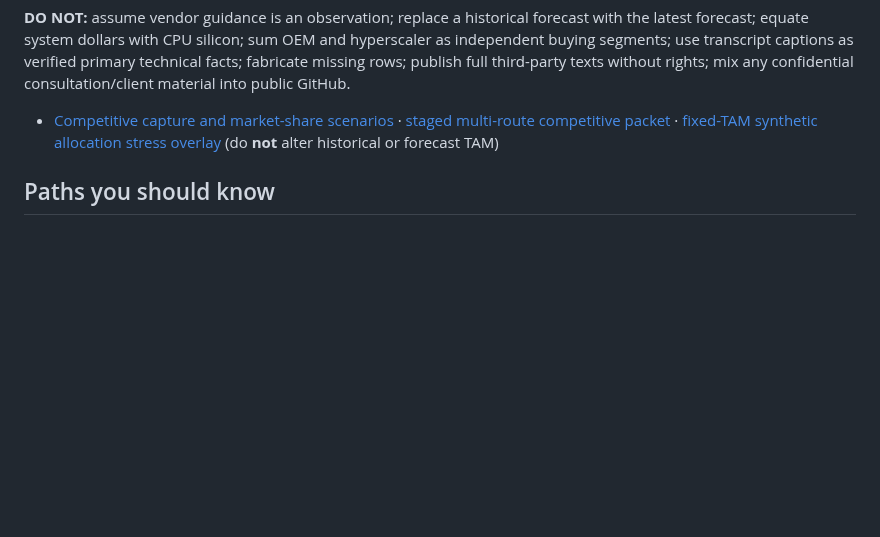
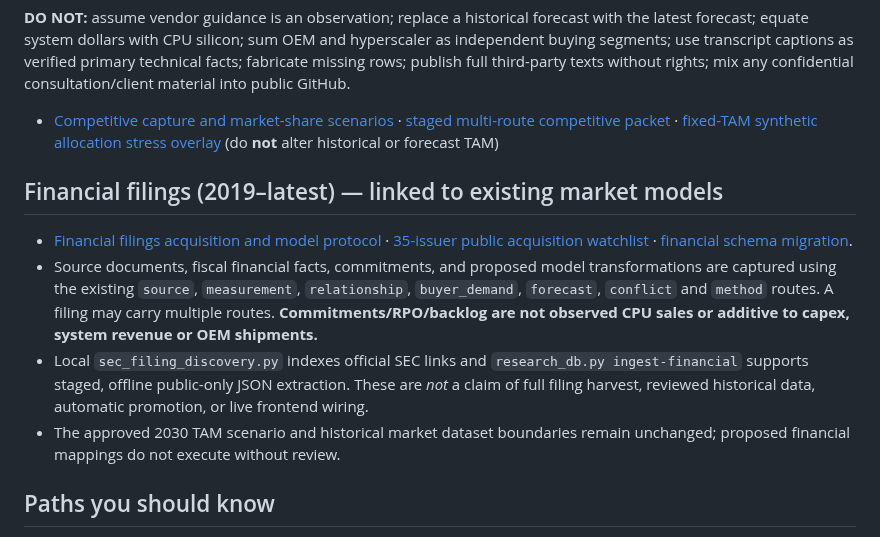
Before and after one commit to owenservera/server-cpu-strategy-lab, a Markdown page: RESEARCH-ENTRY.md, the part around the change. Drawn GitHub-style; blank space fills up the shorter version.

Commit message:
docs: route corporate filing evidence across existing research and database entry points

```diff
--- a/RESEARCH-ENTRY.md
+++ b/RESEARCH-ENTRY.md
@@ -47,6 +47,13 @@ It's: **what reusable facts, assumptions, disagreements, relationships and quest
 
 - [Competitive capture and market-share scenarios](docs/research/competitive-capture/COMPETITIVE-CAPTURE-RESEARCH-2026-10-08.md) · [staged multi-route competitive packet](research/packets/2026-10-08--competitive-capture-strategic-signals.json) · [fixed-TAM synthetic allocation stress overlay](data/demand-2030/competitive-capture-stress-overlay.json) (do **not** alter historical or forecast TAM)
 
+## Financial filings (2019–latest) — linked to existing market models
+
+- [Financial filings acquisition and model protocol](docs/research/financial-filings/README.md) · [35-issuer public acquisition watchlist](data/financial-filings/issuer-watchlist.json) · [financial schema migration](db/migrations/0003_financial_filings.sql).
+- Source documents, fiscal financial facts, commitments, and proposed model transformations are captured using the existing `source`, `measurement`, `relationship`, `buyer_demand`, `forecast`, `conflict` and `method` routes. A filing may carry multiple routes. **Commitments/RPO/backlog are not observed CPU sales or additive to capex, system revenue or OEM shipments.**
+- Local `sec_filing_discovery.py` indexes official SEC links and `research_db.py ingest-financial` supports staged, offline public-only JSON extraction. These are *not* a claim of full filing harvest, reviewed historical data, automatic promotion, or live frontend wiring.
+- The approved 2030 TAM scenario and historical market dataset boundaries remain unchanged; proposed financial mappings do not execute without review.
+
 ## Paths you should know
 
 - [Pricing Observatory Run 01 — completed pilot and pending review](docs/research/server-cpu-pricing/RUN-01-2026-10-08.md) · [machine observations](data/pricing/run-01-2026-10-08/observations.json) · [run-01 packet](research/packets/2026-10-08--pricing-observatory-run-01.json)
```
